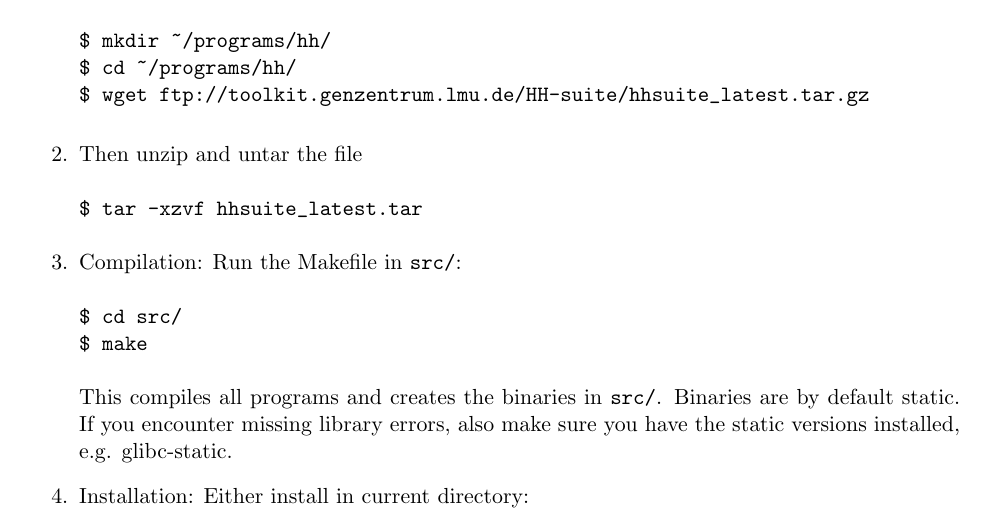
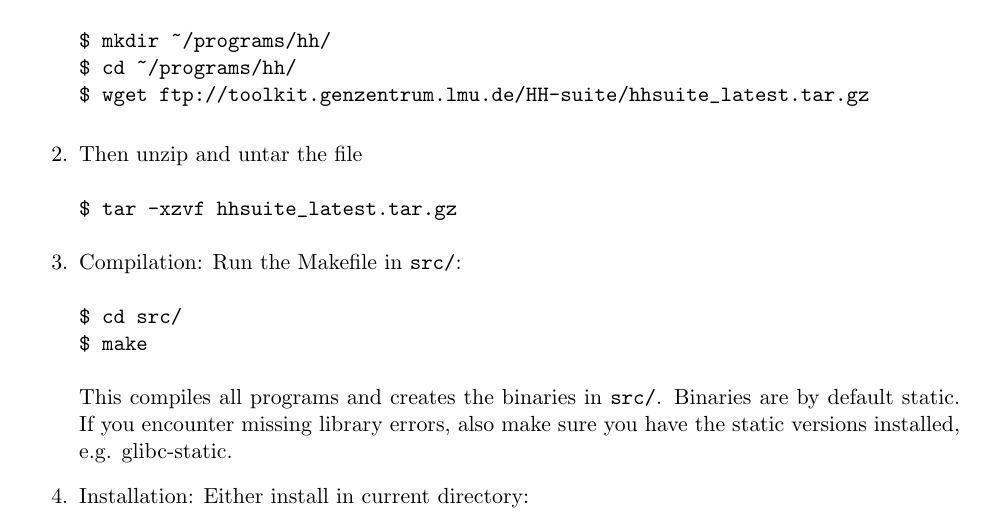
Before and after one commit to soedinglab/hh-suite, a LaTeX document (src/hhsuite-userguide.tex): part of page 4 of 34, cut so that both start at the same text. Compiled offline with pdfLaTeX.

Commit message:
genzentrum instead of lmb in README. Small fix in guide.

```diff
--- a/src/hhsuite-userguide.tex
+++ b/src/hhsuite-userguide.tex
@@ -125,7 +125,7 @@ $ wget ftp://toolkit.genzentrum.lmu.de/HH-suite/hhsuite_latest.tar.gz
 
 \item Then unzip and untar the file
 \begin{verbatim}
-$ tar -xzvf hhsuite_latest.tar
+$ tar -xzvf hhsuite_latest.tar.gz
 \end{verbatim}
 
 \item Compilation: Run the Makefile in \verb`src/`:
```
Also changed, not shown: 1 other file.
